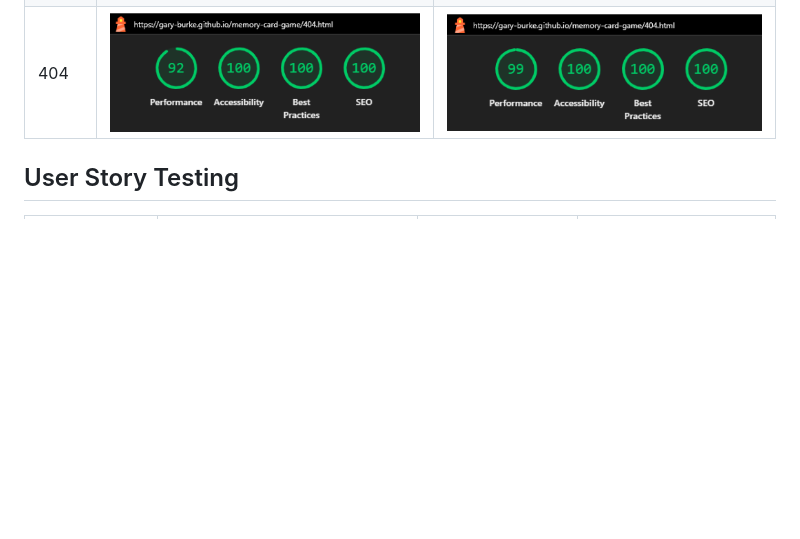
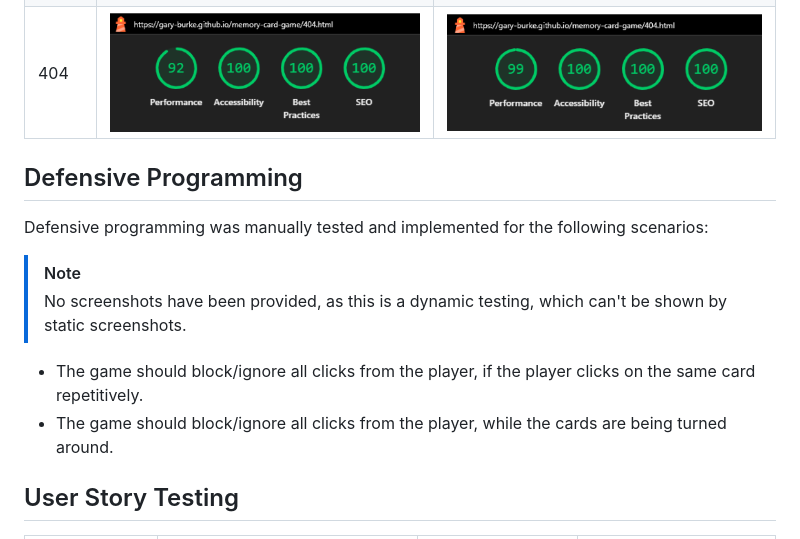
Before and after one commit to Gary-Burke/memory-card-game, a Markdown page: TESTING.md, the part around the change. Rendered like a GitHub page; blank space fills up the shorter version.

Commit message:
Add Defensive Programming section to TESTING

```diff
--- a/TESTING.md
+++ b/TESTING.md
@@ -65,6 +65,14 @@ I've tested my deployed project using the Lighthouse Audit tool to check for any
 | Game | ![screenshot](documentation/lighthouse/mobile-game.png) | ![screenshot](documentation/lighthouse/desktop-game.png) |
 | 404 | ![screenshot](documentation/lighthouse/mobile-404.png) | ![screenshot](documentation/lighthouse/desktop-404.png) |
 
+## Defensive Programming
+Defensive programming was manually tested and implemented for the following scenarios:
+> [!NOTE]
+> No screenshots have been provided, as this is a dynamic testing, which can't be shown by static screenshots.
+
+- The game should block/ignore all clicks from the player, if the player clicks on the same card repetitively.
+- The game should block/ignore all clicks from the player, while the cards are being turned around.
+
 ## User Story Testing
 
 | Target | Expectation | Outcome | Screenshot |
```
